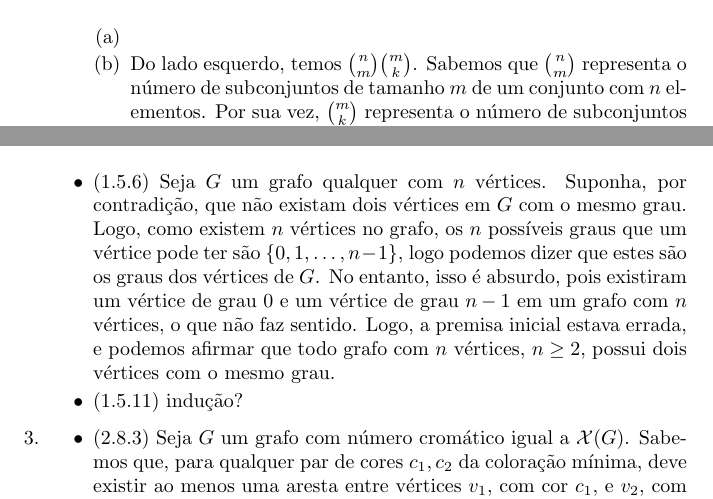
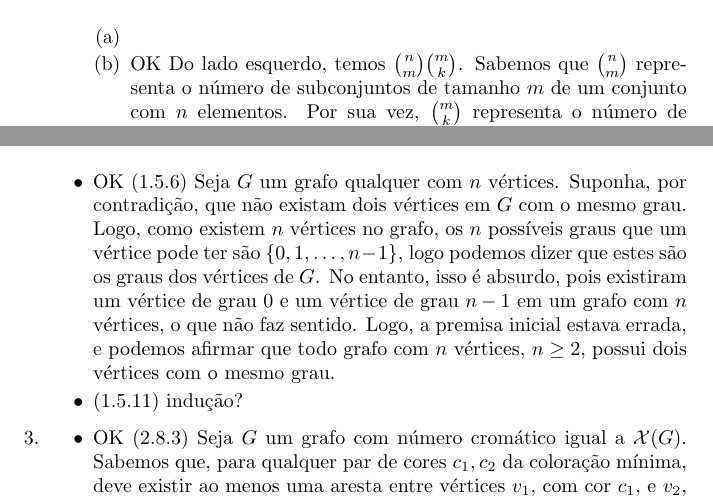
Before and after one commit to lframosferreira/icep, a LaTeX document (lista1/main.tex): two parts of pages 1 and 3 of 4, joined at a grey line, cut so that both start at the same text. Compiled offline with pdfLaTeX.

Commit message:
nas maos de deus

```diff
--- a/lista1/main.tex
+++ b/lista1/main.tex
@@ -30,7 +30,7 @@
 				                  \caption{Questão 1.5.3 - a)}
 			                  \end{figure}
 			            \item
-			                  Do lado esquerdo, temos \(\binom{n}{m} \binom{m}{k}\). Sabemos que \(\binom{n}{m}\) representa o número de subconjuntos de tamanho \(m\) de um conjunto com
+			                  OK Do lado esquerdo, temos \(\binom{n}{m} \binom{m}{k}\). Sabemos que \(\binom{n}{m}\) representa o número de subconjuntos de tamanho \(m\) de um conjunto com
 			                  \(n\) elementos. Por sua vez, \(\binom{m}{k}\) representa o número de subconjuntos de tamanho \(k\) de um conjunto com \(m\) elementos. Desse modo, esse produto representa o número de maneiras de escolher \(k\) elementos de um conjunto de \(m\) elementos que foram previamente escolhidos de um conjunto de \(n\) elementos.
 			                  Do lado direito da equação, temos \(\binom{n}{k} \binom{n - k}{m - k}\). Sabemos que \(\binom{n}{k}\) representa o número de subconjuntos de tamanho \(k\) de um conjunto de tamanho \(n\). \(\binom{n-k}{m-k}\), por sua vez, é o número de conjuntos de tamanho \(m-k\) de um conjunto de tamanho \(n-k\). O produto final então é o número de subconjuntos de tamanho \(k\) de um subconjunto de tamanho \(m\) escolhido de um conjunto de tamanho \(n\), assim como no lado esquerdo. Como ambos os lados representam o mesmo valor combinatório, eles são iguais.
 			                  Uma prova algébrica também pode ser obtida como visto abaixo.
@@ -48,9 +48,9 @@
 				                  \caption{Questão 1.5.3 - c)}
 			                  \end{figure}
 		            \end{enumerate}
-		      \item (1.5.6) Seja \(G\) um grafo qualquer com \(n\) vértices. Suponha, por contradição, que não existam dois vértices em \(G\) com o mesmo grau. Logo, como existem \(n\) vértices no grafo, os \(n\) possíveis graus que um vértice pode ter são \(\{0, 1, \dots, n-1\}\), logo podemos dizer que estes são os graus dos vértices de \(G\). No entanto, isso é absurdo, pois existiram um vértice de grau 0 e um vértice de grau \(n-1\) em um grafo com \(n\) vértices, o que não faz sentido. Logo, a premisa inicial estava errada, e podemos afirmar que todo grafo com \(n\) vértices, \(n \geq 2\), possui dois vértices com o mesmo grau.
+		      \item OK (1.5.6) Seja \(G\) um grafo qualquer com \(n\) vértices. Suponha, por contradição, que não existam dois vértices em \(G\) com o mesmo grau. Logo, como existem \(n\) vértices no grafo, os \(n\) possíveis graus que um vértice pode ter são \(\{0, 1, \dots, n-1\}\), logo podemos dizer que estes são os graus dos vértices de \(G\). No entanto, isso é absurdo, pois existiram um vértice de grau 0 e um vértice de grau \(n-1\) em um grafo com \(n\) vértices, o que não faz sentido. Logo, a premisa inicial estava errada, e podemos afirmar que todo grafo com \(n\) vértices, \(n \geq 2\), possui dois vértices com o mesmo grau.
 		      \item (1.5.11) indução?
 	      \end{itemize}
 	\item \begin{itemize}
-		      \item (2.8.3) Seja \(G\) um grafo com número cromático igual a \(\mathcal{X}(G)\). Sabemos que, para qualquer par de cores \(c_1, c_2\) da coloração mínima, deve existir ao menos uma aresta entre vértices \(v_1\), com cor \(c_1\), e \(v_2\), com cor \(c_2\). Caso contrário, todos os vértices com cor \(c_2\), poderiam ser coloridas com a cor \(c_1\) (sem perda de generalidade), o que seria contraditório com o fato da coloração ser mínima. Logo, para cada par de cores na coloração, deve existir ao menos uma aresta, e como cada aresta conecta exatamente dois vértices, temos que \(e(G) \ge \binom{\mathcal{X}(G)}{2}\).
+		      \item OK (2.8.3) Seja \(G\) um grafo com número cromático igual a \(\mathcal{X}(G)\). Sabemos que, para qualquer par de cores \(c_1, c_2\) da coloração mínima, deve existir ao menos uma aresta entre vértices \(v_1\), com cor \(c_1\), e \(v_2\), com cor \(c_2\). Caso contrário, todos os vértices com cor \(c_2\), poderiam ser coloridas com a cor \(c_1\) (sem perda de generalidade), o que seria contraditório com o fato da coloração ser mínima. Logo, para cada par de cores na coloração, deve existir ao menos uma aresta, e como cada aresta conecta exatamente dois vértices, temos que \(e(G) \ge \binom{\mathcal{X}(G)}{2}\).
 		      \item (2.8.9) Seja \(G\) um grafo bipartido.
```
Also changed, not shown: lista1/main.pdf, lista1/main.tex (2 more changed lines).
